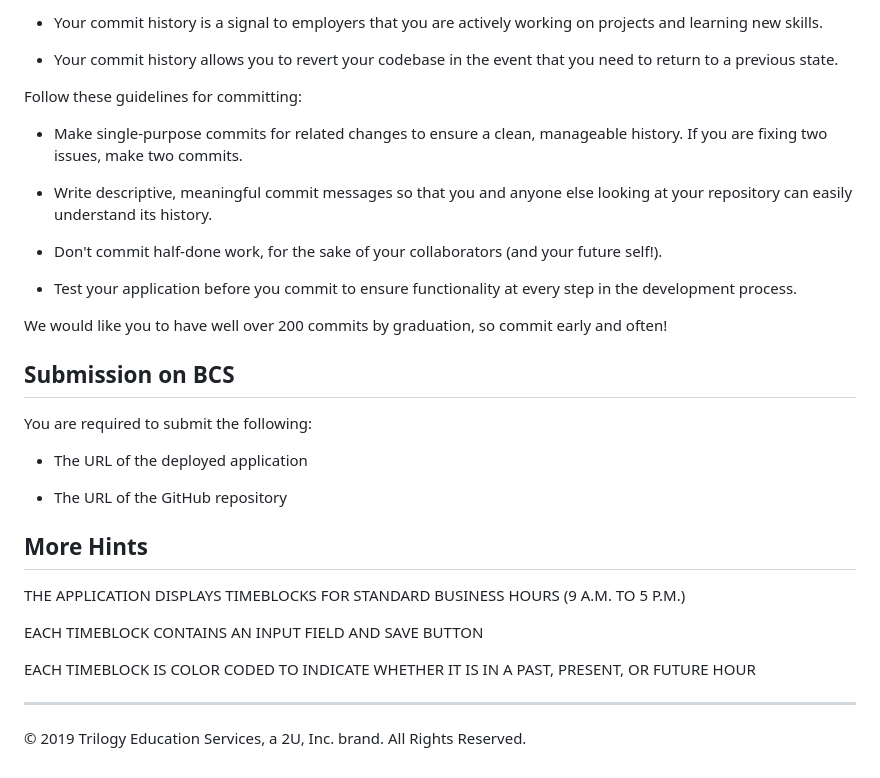
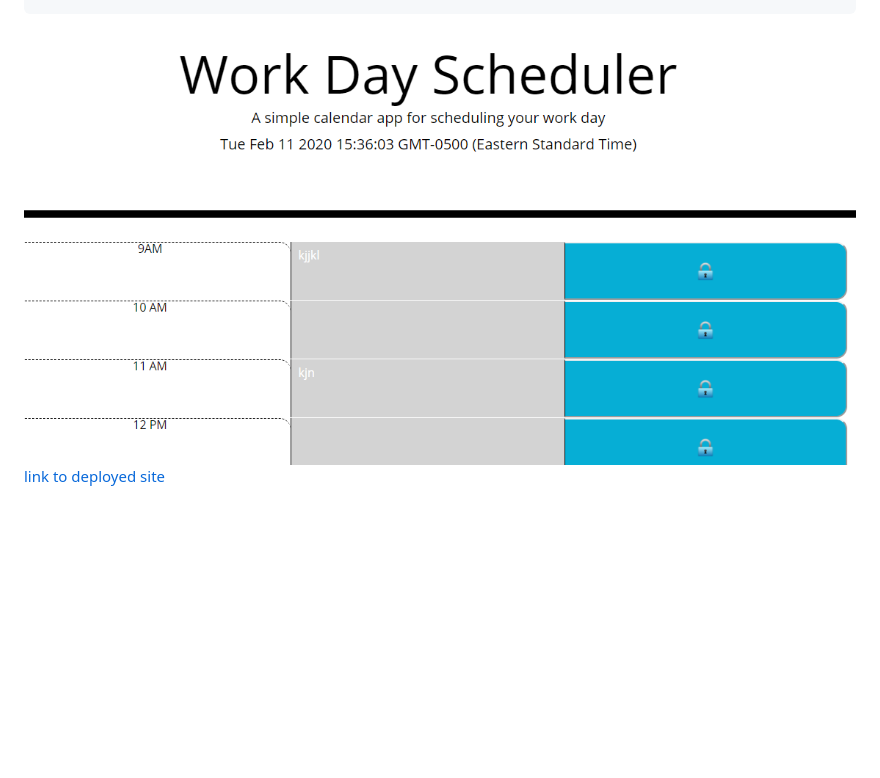
Before and after one commit to adriana-didden/Daily-Planner, a Markdown page: README.md, the part around one of its changes. Rendered like a GitHub page; pictures changed too: assets/images/calendar.PNG (added); blank space fills up the shorter version.

```diff
--- a/README.md
+++ b/README.md
@@ -76,36 +5,2 @@ One of the most important skills to master as a web developer is version control
-* Your commit history is a signal to employers that you are actively working on projects and learning new skills.
-
-* Your commit history allows you to revert your codebase in the event that you need to return to a previous state.
-
-Follow these guidelines for committing:
-
-* Make single-purpose commits for related changes to ensure a clean, manageable history. If you are fixing two issues, make two commits.
-
-* Write descriptive, meaningful commit messages so that you and anyone else looking at your repository can easily understand its history.
-
-* Don't commit half-done work, for the sake of your collaborators (and your future self!).
-
-* Test your application before you commit to ensure functionality at every step in the development process.
-
-We would like you to have well over 200 commits by graduation, so commit early and often!
-
-## Submission on BCS
-
-You are required to submit the following:
-
-* The URL of the deployed application
-
-* The URL of the GitHub repository
-
-## More Hints
-
-THE APPLICATION DISPLAYS TIMEBLOCKS FOR STANDARD BUSINESS HOURS (9 A.M. TO 5 P.M.)
-
-EACH TIMEBLOCK CONTAINS AN INPUT FIELD AND SAVE BUTTON
-
-EACH TIMEBLOCK IS COLOR CODED TO INDICATE WHETHER IT IS IN A PAST, PRESENT, OR FUTURE HOUR
-
-
-
-- - -
-© 2019 Trilogy Education Services, a 2U, Inc. brand. All Rights Reserved.
+![image of deployed application](./assets/images/calendar.PNG)
+[link to deployed site](https://adriana-didden.github.io/Daily-Planner/)
```
Also changed, not shown: other parts of README.md (+2 -73 lines), 5 other files.
